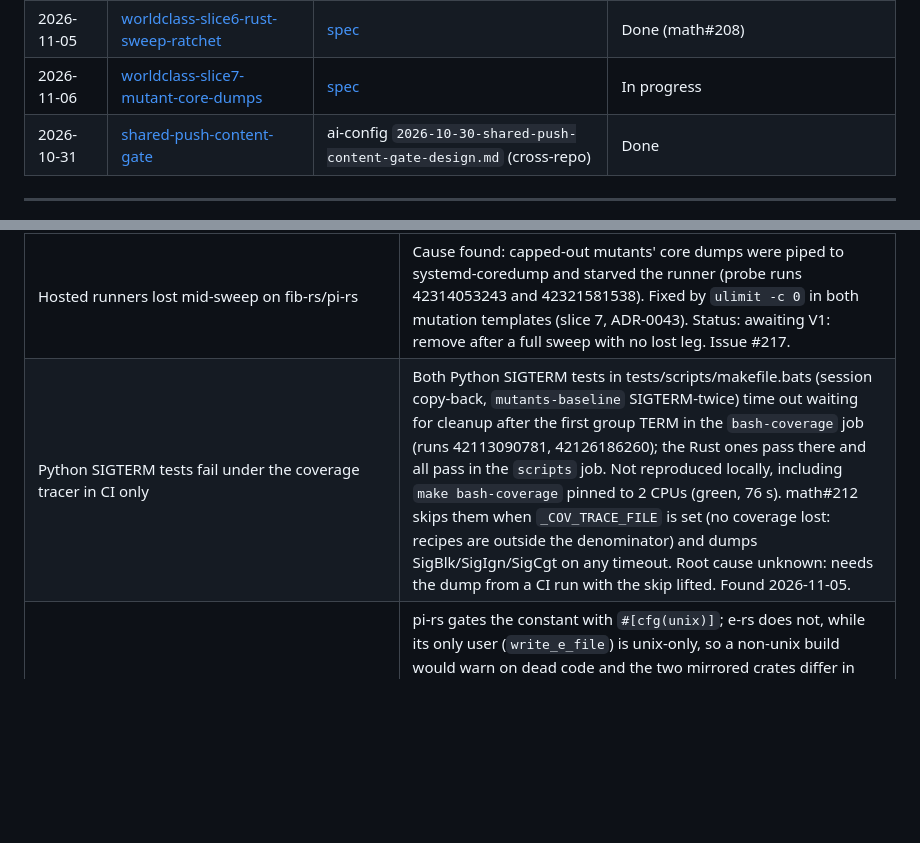
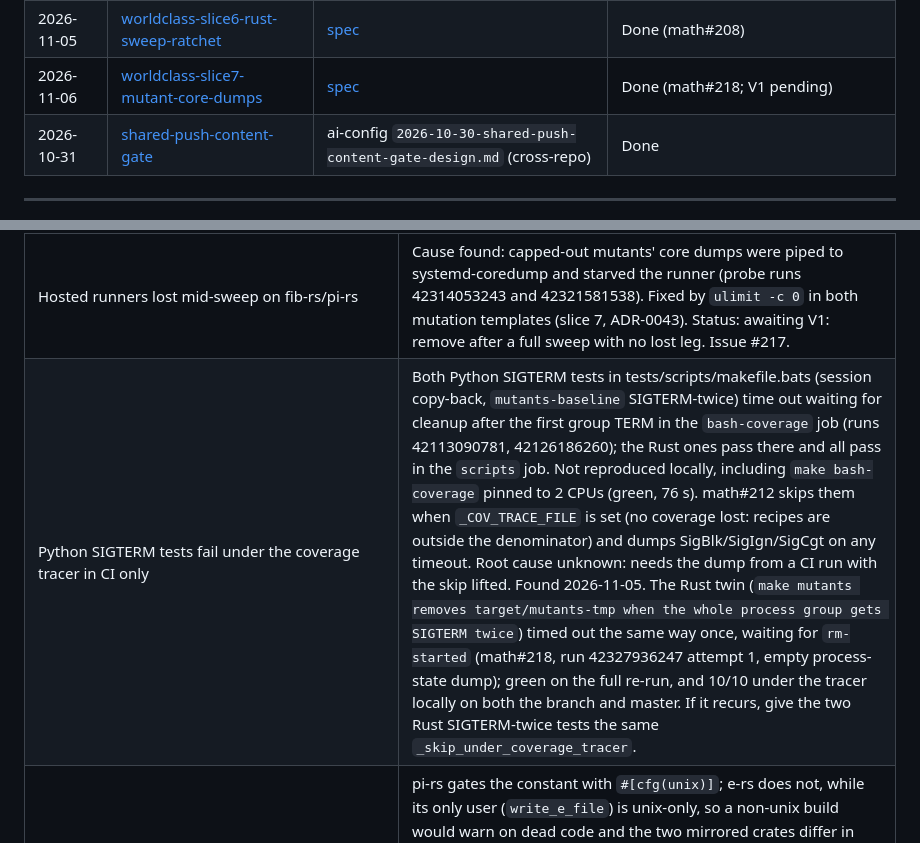
Before and after one commit to brujack/math, a Markdown page: docs/superpowers/README.md, 2 parts joined by grey strips. Drawn GitHub-style; blank space fills up the shorter version.

Commit message:
docs(plan): slice 7 done (math#218); Rust SIGTERM test flaked once under tracer
Co-Authored-By: Claude Opus 5.5 <noreply@anthropic.com>
Claude-Session: https://claude.ai/code/session_01RMRWKLz6cLKLMiR2biHckE

```diff
--- a/docs/superpowers/README.md
+++ b/docs/superpowers/README.md
@@ -60,7 +60,7 @@ Master status index for all specs and implementation plans in this directory.
 | 2026-11-04 | [worldclass-slice4-rust-mutation-survivors](plans/2026-11-04-worldclass-slice4-rust-mutation-survivors.md) | [spec](specs/2026-11-04-worldclass-slice4-rust-mutation-survivors-design.md) | Done (math#203) |
 | 2026-11-05 | [worldclass-slice5-rust-pr-mutation-ratchet](plans/2026-11-05-worldclass-slice5-rust-pr-mutation-ratchet.md) | [spec](specs/2026-11-05-worldclass-slice5-rust-pr-mutation-ratchet-design.md) | Done |
 | 2026-11-05 | [worldclass-slice6-rust-sweep-ratchet](plans/2026-11-05-worldclass-slice6-rust-sweep-ratchet.md) | [spec](specs/2026-11-05-worldclass-slice6-rust-sweep-ratchet-design.md) | Done (math#208) |
-| 2026-11-06 | [worldclass-slice7-mutant-core-dumps](plans/2026-11-06-worldclass-slice7-mutant-core-dumps.md) | [spec](specs/2026-11-06-worldclass-slice7-mutant-core-dumps-design.md) | In progress |
+| 2026-11-06 | [worldclass-slice7-mutant-core-dumps](plans/2026-11-06-worldclass-slice7-mutant-core-dumps.md) | [spec](specs/2026-11-06-worldclass-slice7-mutant-core-dumps-design.md) | Done (math#218; V1 pending) |
 | 2026-10-31 | [shared-push-content-gate](plans/2026-10-31-shared-push-content-gate.md) | ai-config `2026-10-30-shared-push-content-gate-design.md` (cross-repo) | Done |
 
 ---
@@ -101,7 +101,7 @@ Add a new row to the group that matches its priority.
 | pi/e render helpers: three equivalent cosmic-ray survivors | Measured 2026-11-05 on master 70ea2a9 (runs 42157890077 pi, 42157892557 e): the render helpers kept 6 survivors per file. fix/worldclass-rest pinned the three killable ones (the `/ 100` bar-fill divisor and floor division in the rate). The rest are equivalent: `//` in `int(bar_length * pct // 100)` (non-negative operand), and `> 0` read as `!= 0` for `elapsed` and `done` (monotonic clock and a non-negative count). Exclude them in `cosmic-ray.toml` if the survivor count should read zero. |
 | Rust survivor drift across rustc releases | On the first full sweep after a stable rustc newer than 1.99.1, diff each crate's missed.txt against slice 6's V2 runs to measure whether rustc releases move survivors. See [spec](specs/2026-11-05-worldclass-slice6-rust-sweep-ratchet-design.md). |
 | Hosted runners lost mid-sweep on fib-rs/pi-rs | Cause found: capped-out mutants' core dumps were piped to systemd-coredump and starved the runner (probe runs 42314053243 and 42321581538). Fixed by `ulimit -c 0` in both mutation templates (slice 7, ADR-0043). Status: awaiting V1: remove after a full sweep with no lost leg. Issue #217. |
-| Python SIGTERM tests fail under the coverage tracer in CI only | Both Python SIGTERM tests in tests/scripts/makefile.bats (session copy-back, `mutants-baseline` SIGTERM-twice) time out waiting for cleanup after the first group TERM in the `bash-coverage` job (runs 42113090781, 42126186260); the Rust ones pass there and all pass in the `scripts` job. Not reproduced locally, including `make bash-coverage` pinned to 2 CPUs (green, 76 s). math#212 skips them when `_COV_TRACE_FILE` is set (no coverage lost: recipes are outside the denominator) and dumps SigBlk/SigIgn/SigCgt on any timeout. Root cause unknown: needs the dump from a CI run with the skip lifted. Found 2026-11-05. |
+| Python SIGTERM tests fail under the coverage tracer in CI only | Both Python SIGTERM tests in tests/scripts/makefile.bats (session copy-back, `mutants-baseline` SIGTERM-twice) time out waiting for cleanup after the first group TERM in the `bash-coverage` job (runs 42113090781, 42126186260); the Rust ones pass there and all pass in the `scripts` job. Not reproduced locally, including `make bash-coverage` pinned to 2 CPUs (green, 76 s). math#212 skips them when `_COV_TRACE_FILE` is set (no coverage lost: recipes are outside the denominator) and dumps SigBlk/SigIgn/SigCgt on any timeout. Root cause unknown: needs the dump from a CI run with the skip lifted. Found 2026-11-05. The Rust twin (`make mutants removes target/mutants-tmp when the whole process group gets SIGTERM twice`) timed out the same way once, waiting for `rm-started` (math#218, run 42327936247 attempt 1, empty process-state dump); green on the full re-run, and 10/10 under the tracer locally on both the branch and master. If it recurs, give the two Rust SIGTERM-twice tests the same `_skip_under_coverage_tracer`. |
 | e-rs `WRITE_MIN_CHUNK` lacks `#[cfg(unix)]` | pi-rs gates the constant with `#[cfg(unix)]`; e-rs does not, while its only user (`write_e_file`) is unix-only, so a non-unix build would warn on dead code and the two mirrored crates differ in shape. One attribute line, but it shifts every later line in `e/e-rs/src/main.rs`, so the e-rs `exclude_re` entries from line 87 on must move by one in the same change (`tests/test_mutants_exclusions.py` will flag them otherwise). Found by pr-review on math#203. |
 | `INSTALL_HINT` in `tests/test_mutants_exclusions.py` is an unchecked third copy of the cargo-mutants pin | `tests/test_tool_pins.py` pins the taiki-e `cargo-mutants@27.1.0` to `mutation-testing.yml`'s `cargo install` version, but the skip-message hint hard-codes 27.1.0 and no test reads it. A pin bump would leave a stale install instruction. Derive it from `mutation-testing.yml` or assert it in `test_tool_pins.py`. Found by test-quality-review on math#203. |
 | `test_entries_match_listed_mutants` loops over `EXPECTED`, not the discovered crate set | The drift test's per-entry check iterates the literal `EXPECTED` set, so a new crate's `mutants.toml` is guarded only by the separate set-equality assertion (proven load-bearing by mutation on math#203). Looping over `crate_dirs()` would make the two checks independent. Advisory, from test-quality-review. |
```
Also changed, not shown: 1 other file.
